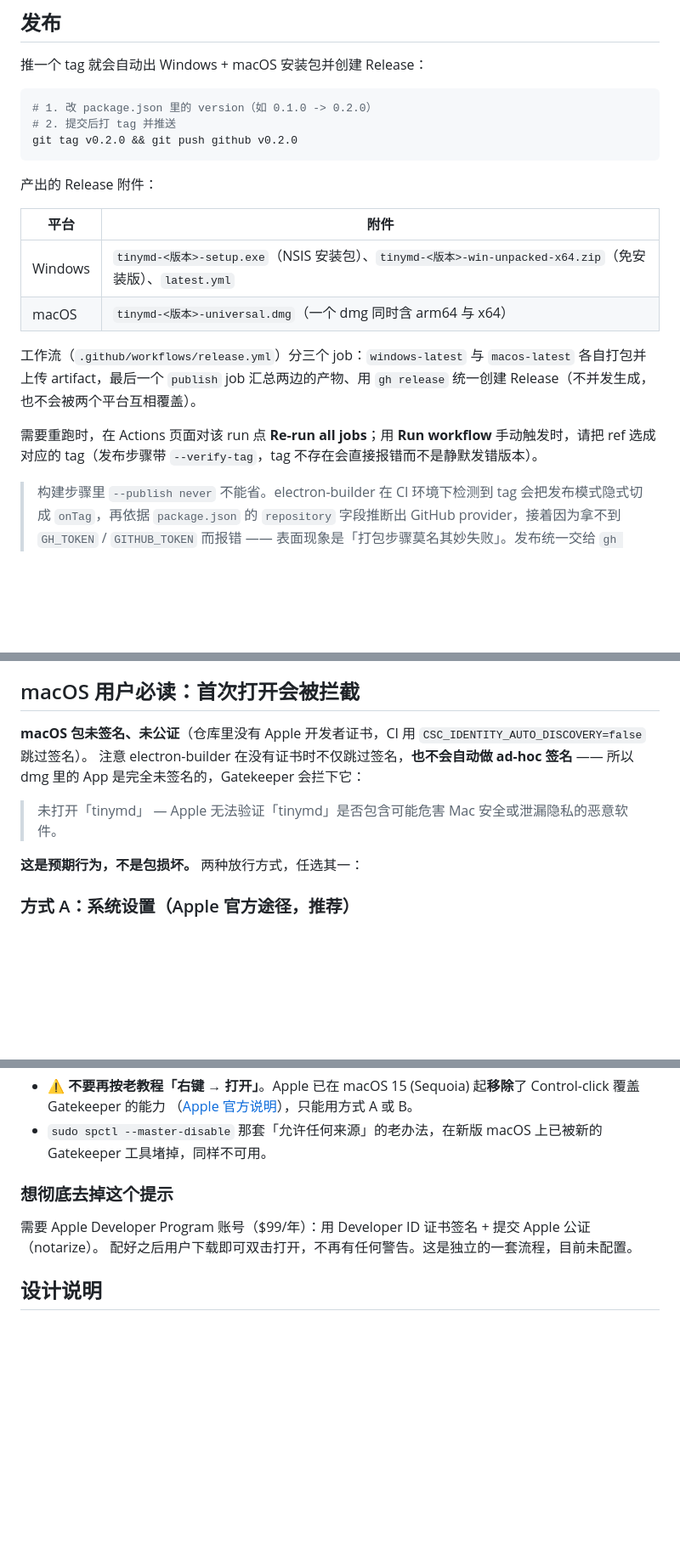
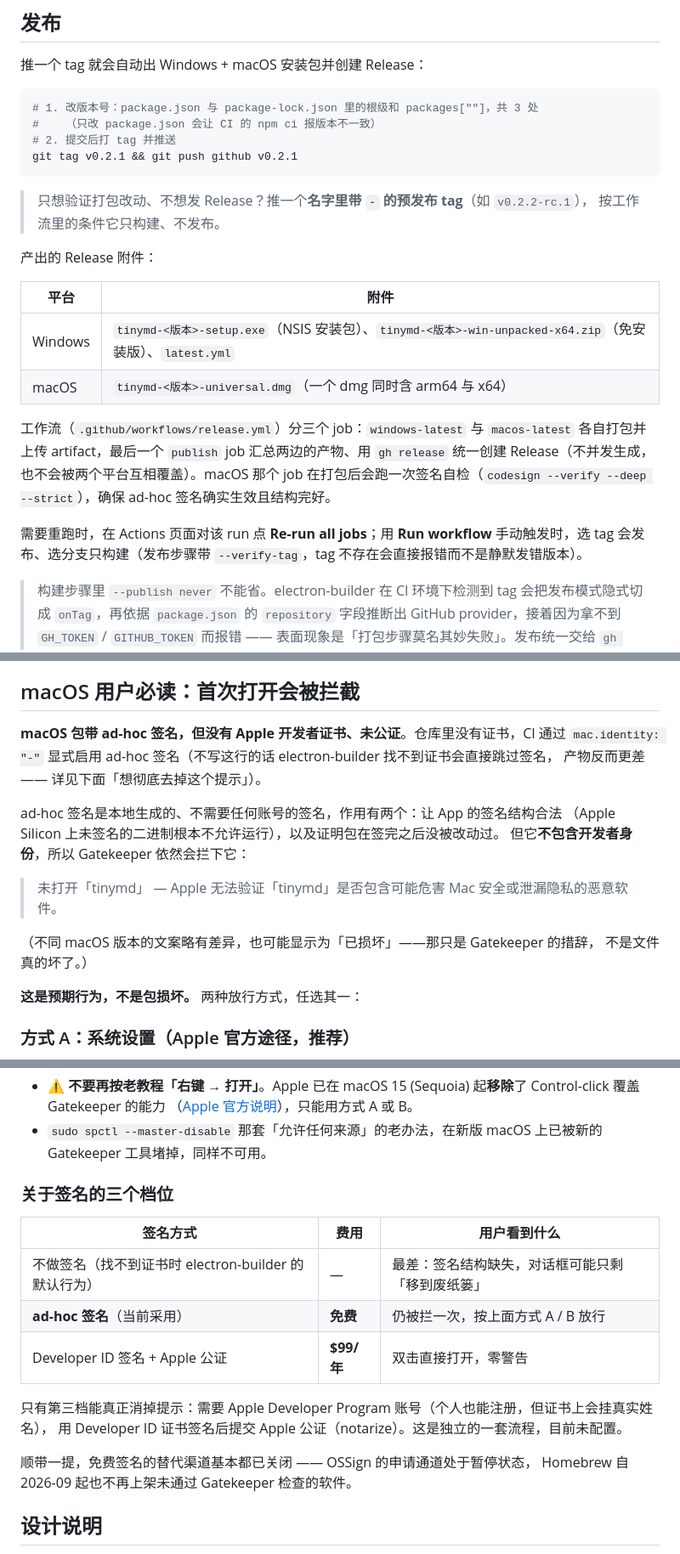
Before and after one commit to ggbao666/tinymd, a Markdown page: README.md, 3 parts joined by grey strips. Shown at 85% size. GitHub-like rendering; blank space fills up the shorter version.

Commit message:
docs(readme): 同步 macOS 签名说明与发版流程
- macOS 章节改为描述 ad-hoc 签名，并补上三档签名对照表
- 发布章节补「预发布 tag 只构建不发布」的规则，版本号需改 3 处

````diff
--- a/README.md
+++ b/README.md
@@ -60,10 +60,14 @@ npm run dist       # 按 electron-builder.yml 默认平台打包
 推一个 tag 就会自动出 Windows + macOS 安装包并创建 Release：
 
 ```bash
-# 1. 改 package.json 里的 version（如 0.1.0 -> 0.2.0）
+# 1. 改版本号：package.json 与 package-lock.json 里的根级和 packages[""]，共 3 处
+#    （只改 package.json 会让 CI 的 npm ci 报版本不一致）
 # 2. 提交后打 tag 并推送
-git tag v0.2.0 && git push github v0.2.0
+git tag v0.2.1 && git push github v0.2.1
 ```
+
+> 只想验证打包改动、不想发 Release？推一个**名字里带 `-` 的预发布 tag**（如 `v0.2.2-rc.1`），
+> 按工作流里的条件它只构建、不发布。
 
 产出的 Release 附件：
 
@@ -72,9 +76,9 @@ git tag v0.2.0 && git push github v0.2.0
 | Windows | `tinymd-<版本>-setup.exe`（NSIS 安装包）、`tinymd-<版本>-win-unpacked-x64.zip`（免安装版）、`latest.yml` |
 | macOS | `tinymd-<版本>-universal.dmg`（一个 dmg 同时含 arm64 与 x64） |
 
-工作流（`.github/workflows/release.yml`）分三个 job：`windows-latest` 与 `macos-latest` 各自打包并上传 artifact，最后一个 `publish` job 汇总两边的产物、用 `gh release` 统一创建 Release（不并发生成，也不会被两个平台互相覆盖）。
+工作流（`.github/workflows/release.yml`）分三个 job：`windows-latest` 与 `macos-latest` 各自打包并上传 artifact，最后一个 `publish` job 汇总两边的产物、用 `gh release` 统一创建 Release（不并发生成，也不会被两个平台互相覆盖）。macOS 那个 job 在打包后会跑一次签名自检（`codesign --verify --deep --strict`），确保 ad-hoc 签名确实生效且结构完好。
 
-需要重跑时，在 Actions 页面对该 run 点 **Re-run all jobs**；用 **Run workflow** 手动触发时，请把 ref 选成对应的 tag（发布步骤带 `--verify-tag`，tag 不存在会直接报错而不是静默发错版本）。
+需要重跑时，在 Actions 页面对该 run 点 **Re-run all jobs**；用 **Run workflow** 手动触发时，选 tag 会发布、选分支只构建（发布步骤带 `--verify-tag`，tag 不存在会直接报错而不是静默发错版本）。
 
 > 构建步骤里 `--publish never` 不能省。electron-builder 在 CI 环境下检测到 tag 会把发布模式隐式切成 `onTag`，再依据 `package.json` 的 `repository` 字段推断出 GitHub provider，接着因为拿不到 `GH_TOKEN` / `GITHUB_TOKEN` 而报错 —— 表面现象是「打包步骤莫名其妙失败」。发布统一交给 `gh release`，所以显式关掉它的自动发布。
 
@@ -85,10 +89,18 @@ git tag v0.2.0 && git push github v0.2.0
 
 ## macOS 用户必读：首次打开会被拦截
 
-**macOS 包未签名、未公证**（仓库里没有 Apple 开发者证书，CI 用 `CSC_IDENTITY_AUTO_DISCOVERY=false` 跳过签名）。
-注意 electron-builder 在没有证书时不仅跳过签名，**也不会自动做 ad-hoc 签名** —— 所以 dmg 里的 App 是完全未签名的，Gatekeeper 会拦下它：
+**macOS 包带 ad-hoc 签名，但没有 Apple 开发者证书、未公证**。仓库里没有证书，CI 通过
+`mac.identity: "-"` 显式启用 ad-hoc 签名（不写这行的话 electron-builder 找不到证书会直接跳过签名，
+产物反而更差 —— 详见下面「想彻底去掉这个提示」）。
+
+ad-hoc 签名是本地生成的、不需要任何账号的签名，作用有两个：让 App 的签名结构合法
+（Apple Silicon 上未签名的二进制根本不允许运行），以及证明包在签完之后没被改动过。
+但它**不包含开发者身份**，所以 Gatekeeper 依然会拦下它：
 
 > 未打开「tinymd」 — Apple 无法验证「tinymd」是否包含可能危害 Mac 安全或泄漏隐私的恶意软件。
+
+（不同 macOS 版本的文案略有差异，也可能显示为「已损坏」——那只是 Gatekeeper 的措辞，
+不是文件真的坏了。）
 
 **这是预期行为，不是包损坏。** 两种放行方式，任选其一：
 
@@ -122,10 +134,19 @@ xattr -cr /Applications/tinymd.app
   （[Apple 官方说明](https://developer.apple.com/news/?id=saqachfa)），只能用方式 A 或 B。
 - `sudo spctl --master-disable` 那套「允许任何来源」的老办法，在新版 macOS 上已被新的 Gatekeeper 工具堵掉，同样不可用。
 
-### 想彻底去掉这个提示
+### 关于签名的三个档位
 
-需要 Apple Developer Program 账号（$99/年）：用 Developer ID 证书签名 + 提交 Apple 公证（notarize）。
-配好之后用户下载即可双击打开，不再有任何警告。这是独立的一套流程，目前未配置。
+| 签名方式 | 费用 | 用户看到什么 |
+|---|---|---|
+| 不做签名（找不到证书时 electron-builder 的默认行为） | — | 最差：签名结构缺失，对话框可能只剩「移到废纸篓」 |
+| **ad-hoc 签名**（当前采用） | **免费** | 仍被拦一次，按上面方式 A / B 放行 |
+| Developer ID 签名 + Apple 公证 | **$99/年** | 双击直接打开，零警告 |
+
+只有第三档能真正消掉提示：需要 Apple Developer Program 账号（个人也能注册，但证书上会挂真实姓名），
+用 Developer ID 证书签名后提交 Apple 公证（notarize）。这是独立的一套流程，目前未配置。
+
+顺带一提，免费签名的替代渠道基本都已关闭 —— OSSign 的申请通道处于暂停状态，
+Homebrew 自 2026-09 起也不再上架未通过 Gatekeeper 检查的软件。
 
 ## 设计说明
 
````
